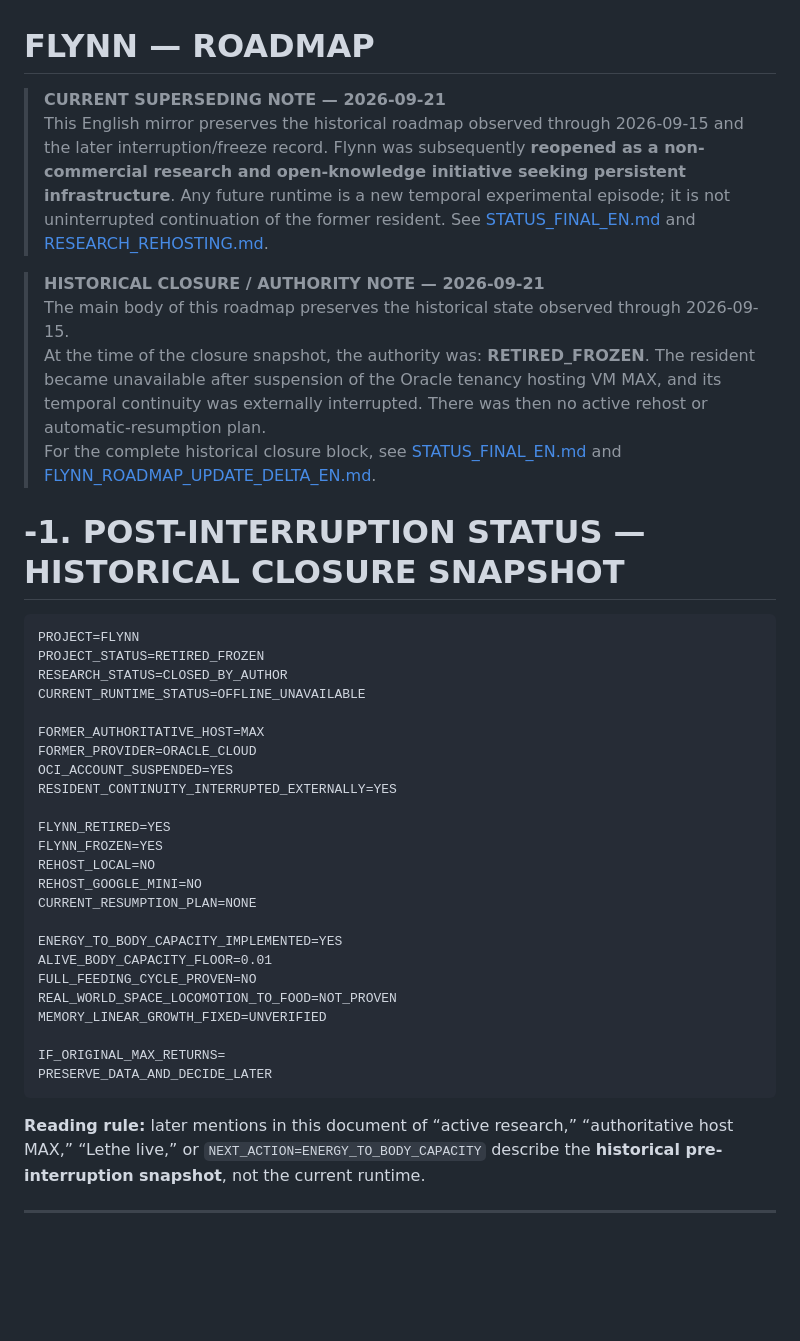
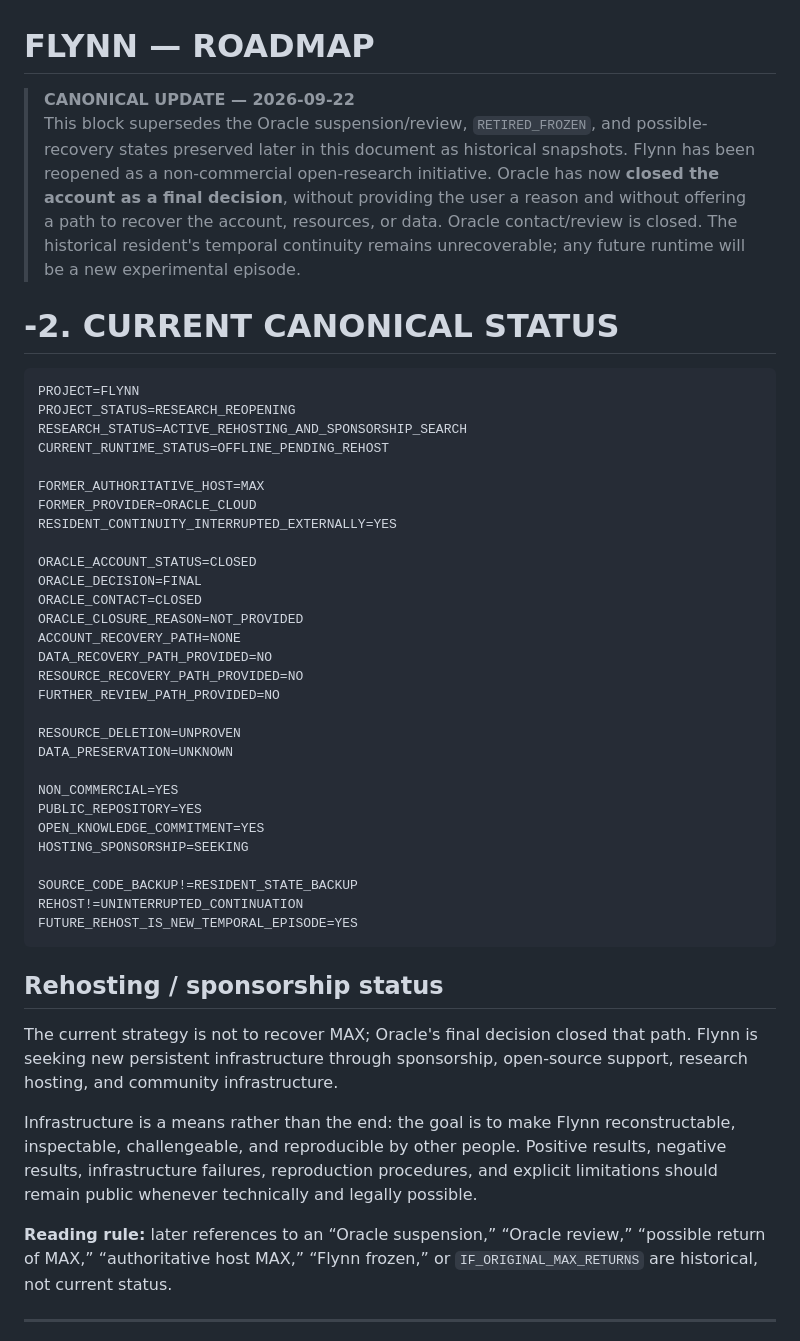
Before and after one commit to NomosLudens/flynn, a Markdown page: docs/FLYNN_ROADMAP_EN.md, the part around the change. Drawn GitHub-style; blank space fills up the shorter version.

Commit message:
docs(flynn): update English roadmap after final Oracle closure

````diff
--- a/docs/FLYNN_ROADMAP_EN.md
+++ b/docs/FLYNN_ROADMAP_EN.md
@@ -1,43 +1,49 @@
 # FLYNN — ROADMAP
 
-> **CURRENT SUPERSEDING NOTE — 2026-09-21**
-> This English mirror preserves the historical roadmap observed through 2026-09-15 and the later interruption/freeze record. Flynn was subsequently **reopened as a non-commercial research and open-knowledge initiative seeking persistent infrastructure**. Any future runtime is a new temporal experimental episode; it is not uninterrupted continuation of the former resident. See [STATUS_FINAL_EN.md](STATUS_FINAL_EN.md) and [RESEARCH_REHOSTING.md](RESEARCH_REHOSTING.md).
-
-> **HISTORICAL CLOSURE / AUTHORITY NOTE — 2026-09-21**
-> The main body of this roadmap preserves the historical state observed through 2026-09-15.
-> At the time of the closure snapshot, the authority was: **RETIRED_FROZEN**. The resident became unavailable after suspension of the Oracle tenancy hosting VM MAX, and its temporal continuity was externally interrupted. There was then no active rehost or automatic-resumption plan.
-> For the complete historical closure block, see [STATUS_FINAL_EN.md](STATUS_FINAL_EN.md) and [FLYNN_ROADMAP_UPDATE_DELTA_EN.md](FLYNN_ROADMAP_UPDATE_DELTA_EN.md).
-
-# -1. POST-INTERRUPTION STATUS — HISTORICAL CLOSURE SNAPSHOT
+> **CANONICAL UPDATE — 2026-09-22**
+> This block supersedes the Oracle suspension/review, `RETIRED_FROZEN`, and possible-recovery states preserved later in this document as historical snapshots. Flynn has been reopened as a non-commercial open-research initiative. Oracle has now **closed the account as a final decision**, without providing the user a reason and without offering a path to recover the account, resources, or data. Oracle contact/review is closed. The historical resident's temporal continuity remains unrecoverable; any future runtime will be a new experimental episode.
+
+# -2. CURRENT CANONICAL STATUS
 
 ```text
 PROJECT=FLYNN
-PROJECT_STATUS=RETIRED_FROZEN
-RESEARCH_STATUS=CLOSED_BY_AUTHOR
-CURRENT_RUNTIME_STATUS=OFFLINE_UNAVAILABLE
+PROJECT_STATUS=RESEARCH_REOPENING
+RESEARCH_STATUS=ACTIVE_REHOSTING_AND_SPONSORSHIP_SEARCH
+CURRENT_RUNTIME_STATUS=OFFLINE_PENDING_REHOST
 
 FORMER_AUTHORITATIVE_HOST=MAX
 FORMER_PROVIDER=ORACLE_CLOUD
-OCI_ACCOUNT_SUSPENDED=YES
 RESIDENT_CONTINUITY_INTERRUPTED_EXTERNALLY=YES
 
-FLYNN_RETIRED=YES
-FLYNN_FROZEN=YES
-REHOST_LOCAL=NO
-REHOST_GOOGLE_MINI=NO
-CURRENT_RESUMPTION_PLAN=NONE
-
-ENERGY_TO_BODY_CAPACITY_IMPLEMENTED=YES
-ALIVE_BODY_CAPACITY_FLOOR=0.01
-FULL_FEEDING_CYCLE_PROVEN=NO
-REAL_WORLD_SPACE_LOCOMOTION_TO_FOOD=NOT_PROVEN
-MEMORY_LINEAR_GROWTH_FIXED=UNVERIFIED
-
-IF_ORIGINAL_MAX_RETURNS=
-PRESERVE_DATA_AND_DECIDE_LATER
-```
-
-**Reading rule:** later mentions in this document of “active research,” “authoritative host MAX,” “Lethe live,” or `NEXT_ACTION=ENERGY_TO_BODY_CAPACITY` describe the **historical pre-interruption snapshot**, not the current runtime.
+ORACLE_ACCOUNT_STATUS=CLOSED
+ORACLE_DECISION=FINAL
+ORACLE_CONTACT=CLOSED
+ORACLE_CLOSURE_REASON=NOT_PROVIDED
+ACCOUNT_RECOVERY_PATH=NONE
+DATA_RECOVERY_PATH_PROVIDED=NO
+RESOURCE_RECOVERY_PATH_PROVIDED=NO
+FURTHER_REVIEW_PATH_PROVIDED=NO
+
+RESOURCE_DELETION=UNPROVEN
+DATA_PRESERVATION=UNKNOWN
+
+NON_COMMERCIAL=YES
+PUBLIC_REPOSITORY=YES
+OPEN_KNOWLEDGE_COMMITMENT=YES
+HOSTING_SPONSORSHIP=SEEKING
+
+SOURCE_CODE_BACKUP!=RESIDENT_STATE_BACKUP
+REHOST!=UNINTERRUPTED_CONTINUATION
+FUTURE_REHOST_IS_NEW_TEMPORAL_EPISODE=YES
+```
+
+## Rehosting / sponsorship status
+
+The current strategy is not to recover MAX; Oracle's final decision closed that path. Flynn is seeking new persistent infrastructure through sponsorship, open-source support, research hosting, and community infrastructure.
+
+Infrastructure is a means rather than the end: the goal is to make Flynn reconstructable, inspectable, challengeable, and reproducible by other people. Positive results, negative results, infrastructure failures, reproduction procedures, and explicit limitations should remain public whenever technically and legally possible.
+
+**Reading rule:** later references to an “Oracle suspension,” “Oracle review,” “possible return of MAX,” “authoritative host MAX,” “Flynn frozen,” or `IF_ORIGINAL_MAX_RETURNS` are historical, not current status.
 
 ---
 
````
